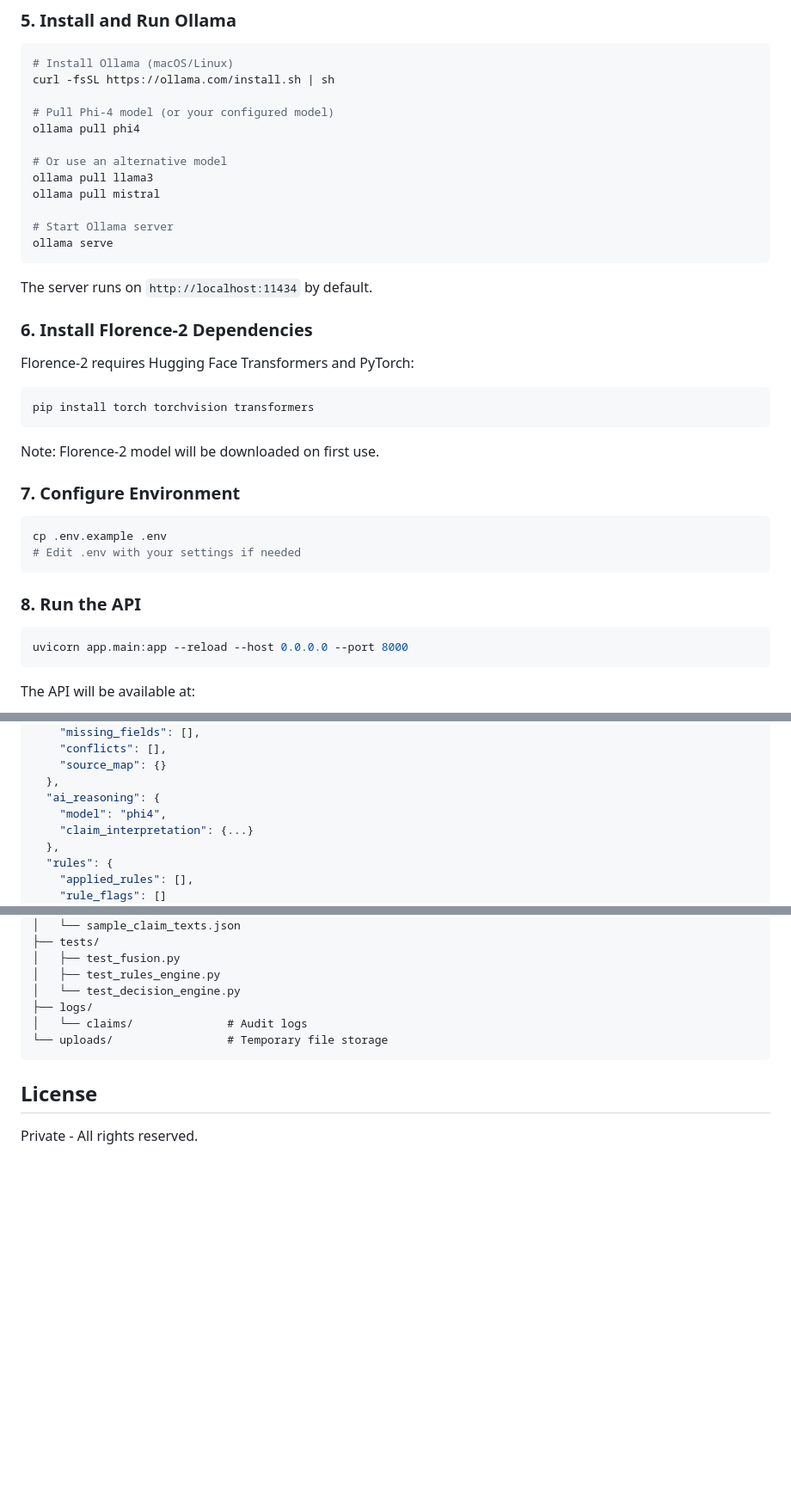
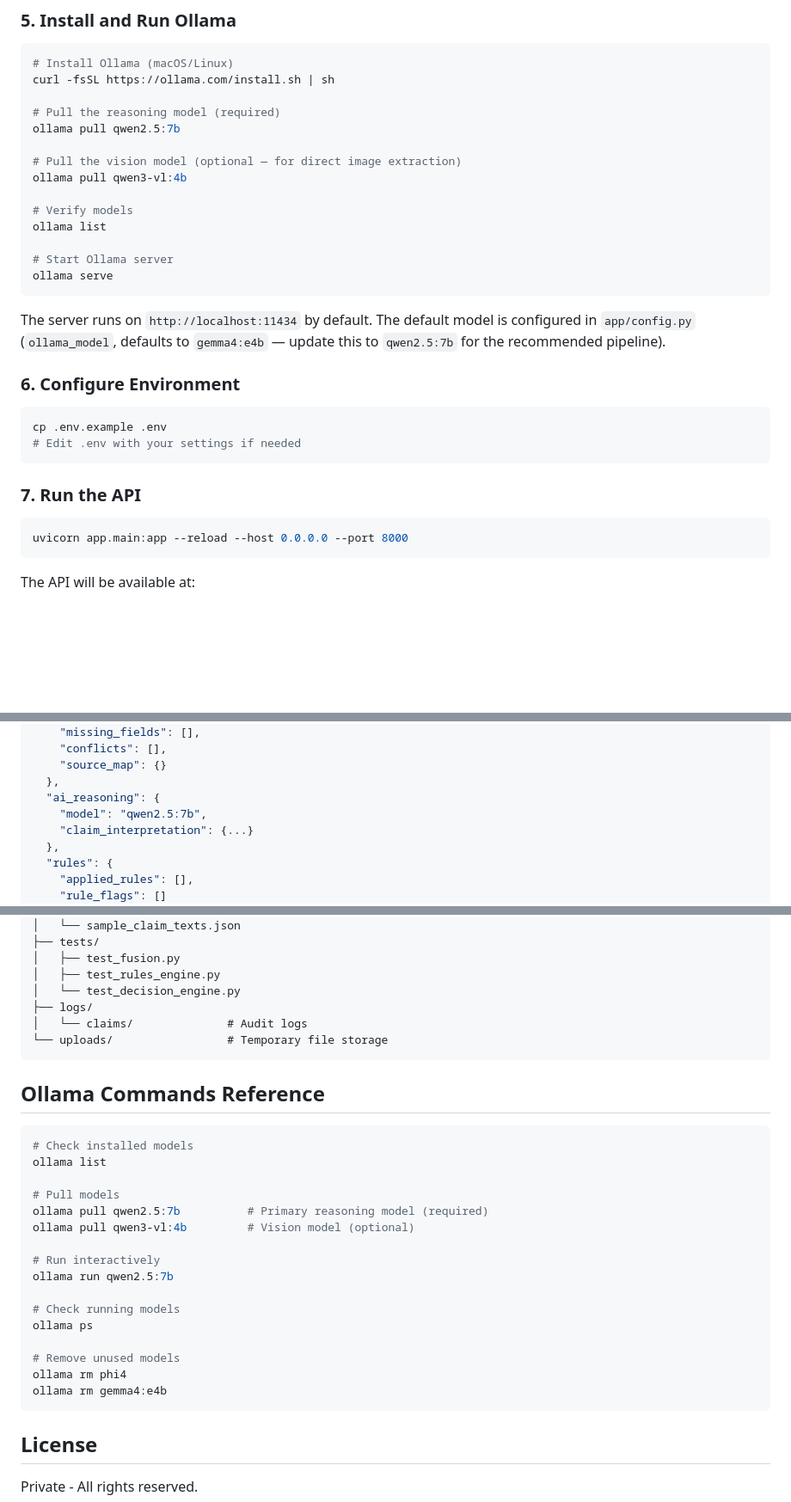
Before and after one commit to aconal-com/claimlens-ai, a Markdown page: README.md, 3 parts joined by grey strips. Shown at 86% size. GitHub-like rendering; blank space fills up the shorter version.

````diff
--- a/README.md
+++ b/README.md
@@ -121,37 +143,29 @@ tesseract --version
 # Install Ollama (macOS/Linux)
 curl -fsSL https://ollama.com/install.sh | sh
 
-# Pull Phi-4 model (or your configured model)
-ollama pull phi4
+# Pull the reasoning model (required)
+ollama pull qwen2.5:7b
 
-# Or use an alternative model
-ollama pull llama3
-ollama pull mistral
+# Pull the vision model (optional — for direct image extraction)
+ollama pull qwen3-vl:4b
+
+# Verify models
+ollama list
 
 # Start Ollama server
 ollama serve
 ```
 
-The server runs on `http://localhost:11434` by default.
+The server runs on `http://localhost:11434` by default. The default model is configured in `app/config.py` (`ollama_model`, defaults to `gemma4:e4b` — update this to `qwen2.5:7b` for the recommended pipeline).
 
-### 6. Install Florence-2 Dependencies
-
-Florence-2 requires Hugging Face Transformers and PyTorch:
-
-```bash
-pip install torch torchvision transformers
-```
-
-Note: Florence-2 model will be downloaded on first use.
-
-### 7. Configure Environment
+### 6. Configure Environment
 
 ```bash
 cp .env.example .env
 # Edit .env with your settings if needed
 ```
 
-### 8. Run the API
+### 7. Run the API
 
 ```bash
 uvicorn app.main:app --reload --host 0.0.0.0 --port 8000
@@ -222,7 +236,7 @@ See `sample_data/sample_claim_texts.json` for test cases:
     "source_map": {}
   },
   "ai_reasoning": {
-    "model": "phi4",
+    "model": "qwen2.5:7b",
     "claim_interpretation": {...}
   },
   "rules": {
@@ -316,6 +328,27 @@ claimlens-ai/
 └── uploads/                 # Temporary file storage
 ```
 
+## Ollama Commands Reference
+
+```bash
+# Check installed models
+ollama list
+
+# Pull models
+ollama pull qwen2.5:7b          # Primary reasoning model (required)
+ollama pull qwen3-vl:4b         # Vision model (optional)
+
+# Run interactively
+ollama run qwen2.5:7b
+
+# Check running models
+ollama ps
+
+# Remove unused models
+ollama rm phi4
+ollama rm gemma4:e4b
+```
+
 ## License
 
 Private - All rights reserved.
````
Also changed, not shown: other parts of README.md (+46 -26 lines).
